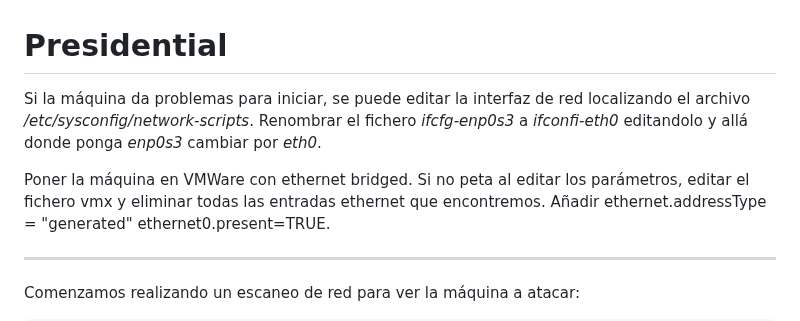
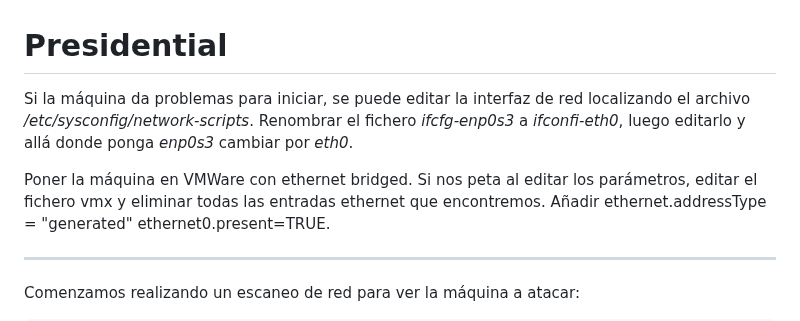
Before and after one commit to D0ct0rBot/writeups, a Markdown page: vulnhub/presidential/README.md, the part around the change. Rendered like a GitHub page.

Commit message:
update presidential

```diff
--- a/vulnhub/presidential/README.md
+++ b/vulnhub/presidential/README.md
@@ -1,10 +1,10 @@
 # Presidential
 
 Si la máquina da problemas para iniciar, se puede editar la interfaz de red
-localizando el archivo */etc/sysconfig/network-scripts*. Renombrar el fichero *ifcfg-enp0s3* a *ifconfi-eth0*
-editandolo y allá donde ponga *enp0s3* cambiar por *eth0*.
+localizando el archivo */etc/sysconfig/network-scripts*. Renombrar el fichero *ifcfg-enp0s3* a *ifconfi-eth0*,
+luego editarlo y allá donde ponga *enp0s3* cambiar por *eth0*.
 
-Poner la máquina en VMWare con ethernet bridged. Si no peta al editar los parámetros, editar el fichero vmx
+Poner la máquina en VMWare con ethernet bridged. Si nos peta al editar los parámetros, editar el fichero vmx
 y eliminar todas las entradas ethernet que encontremos. Añadir ethernet.addressType = "generated" ethernet0.present=TRUE.
 
 -------------------------------------------------------------------------------
```
